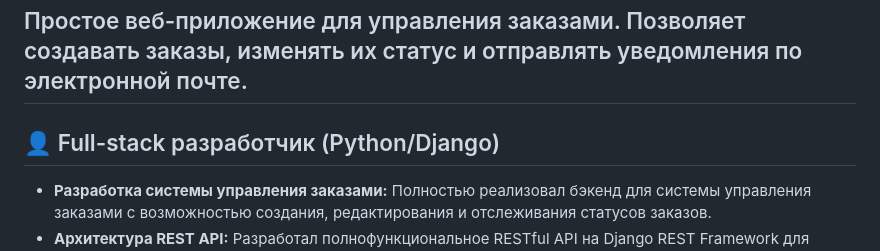
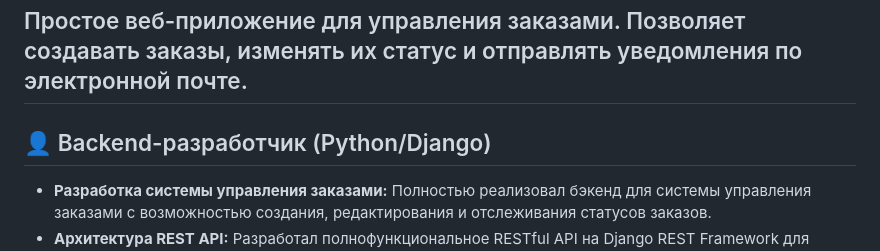
Before and after one commit to scorp5438/order_system, a Markdown page: README.md, the part around the change. Drawn GitHub-style.

```diff
--- a/README.md
+++ b/README.md
@@ -2,7 +2,7 @@
 
 ## Простое веб-приложение для управления заказами. Позволяет создавать заказы, изменять их статус и отправлять уведомления по электронной почте.
 
-## 👤 Full-stack разработчик (Python/Django)
+## 👤 Backend-разработчик (Python/Django)
 - **Разработка системы управления заказами:** Полностью реализовал бэкенд для системы управления заказами с возможностью создания, редактирования и отслеживания статусов заказов.
 - **Архитектура REST API:** Разработал полнофункциональное RESTful API на Django REST Framework для управления всей бизнес-логикой приложения.
 - **Фоновые задачи и уведомления:** Интегрировал Celery + Redis для асинхронной обработки задач и организации отправки email-уведомлений без блокировки основного потока выполнения.
```
